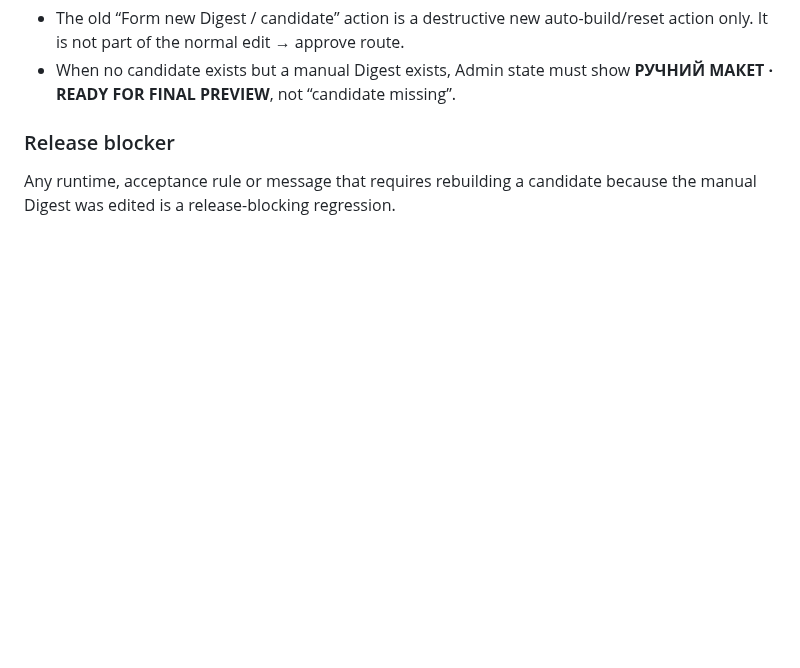
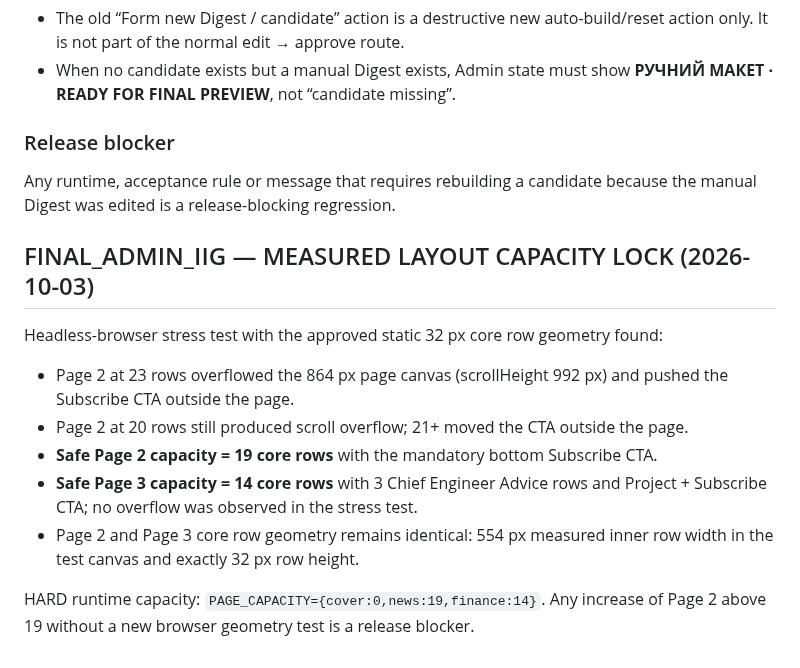
Before and after one commit to developiig-hue/IIG_PLATFORM_DEMO, a Markdown page: DIGEST_MASTER_SPEC.md, the part around the change. Drawn GitHub-style; blank space fills up the shorter version.

Commit message:
FINAL_ADMIN_IIG: record measured safe Digest page capacities

```diff
--- a/DIGEST_MASTER_SPEC.md
+++ b/DIGEST_MASTER_SPEC.md
@@ -303,3 +303,17 @@ The canonical distribution surface is the IIG website CURRENT PDF. Admin approva
 ### Release blocker
 
 Any runtime, acceptance rule or message that requires rebuilding a candidate because the manual Digest was edited is a release-blocking regression.
+
+
+## FINAL_ADMIN_IIG — MEASURED LAYOUT CAPACITY LOCK (2026-10-03)
+
+Headless-browser stress test with the approved static 32 px core row geometry found:
+
+- Page 2 at 23 rows overflowed the 864 px page canvas (scrollHeight 992 px) and pushed the Subscribe CTA outside the page.
+- Page 2 at 20 rows still produced scroll overflow; 21+ moved the CTA outside the page.
+- **Safe Page 2 capacity = 19 core rows** with the mandatory bottom Subscribe CTA.
+- **Safe Page 3 capacity = 14 core rows** with 3 Chief Engineer Advice rows and Project + Subscribe CTA; no overflow was observed in the stress test.
+- Page 2 and Page 3 core row geometry remains identical: 554 px measured inner row width in the test canvas and exactly 32 px row height.
+
+HARD runtime capacity: `PAGE_CAPACITY={cover:0,news:19,finance:14}`.
+Any increase of Page 2 above 19 without a new browser geometry test is a release blocker.
```
